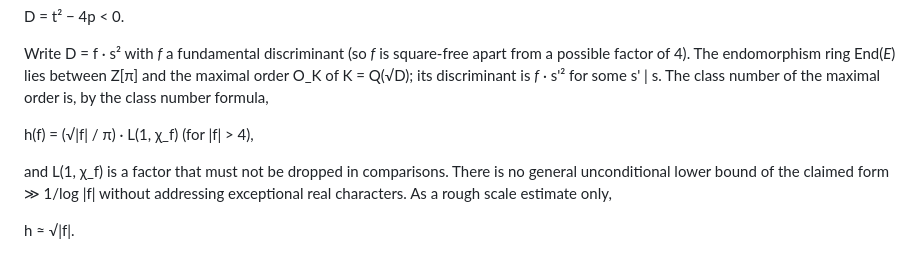
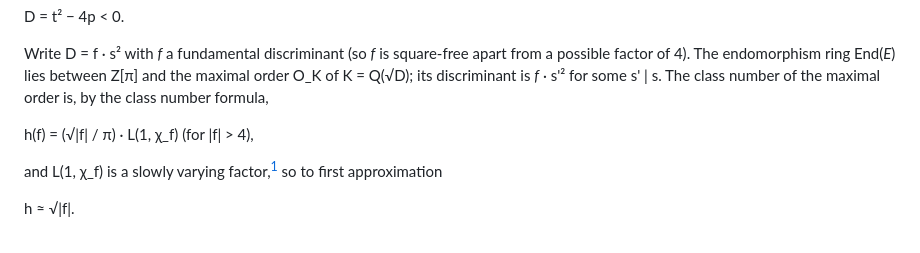
Before and after one commit to shumow/ECDSA-Origins-Revealed-Followup, a Markdown page: notes/cm-hypothesis.md, the part around one of its changes. Rendered like a GitHub page.

Commit message:
Move the Siegel-zero caveat on L(1,χ) into a footnote
Co-Authored-By: Claude Fable 5.1 <noreply@anthropic.com>
Claude-Session: https://claude.ai/code/session_01H3AqBf94rv1VCCfV1Ra1MY

```diff
--- a/notes/cm-hypothesis.md
+++ b/notes/cm-hypothesis.md
@@ -97,6 +97,6 @@ Write D = f · s² with *f* a fundamental discriminant (so *f* is square-free ap
 
 h(f) = (√|f| / π) · L(1, χ_f)   (for |f| > 4),
 
-and L(1, χ_f) is a factor that must not be dropped in comparisons. There is no general unconditional lower bound of the claimed form ≫ 1/log |f| without addressing exceptional real characters. As a rough scale estimate only,
+and L(1, χ_f) is a slowly varying factor,[^siegel] so to first approximation
 
 h ≈ √|f|.
```
Also changed, not shown: other parts of notes/cm-hypothesis.md (+2 -0 lines).
